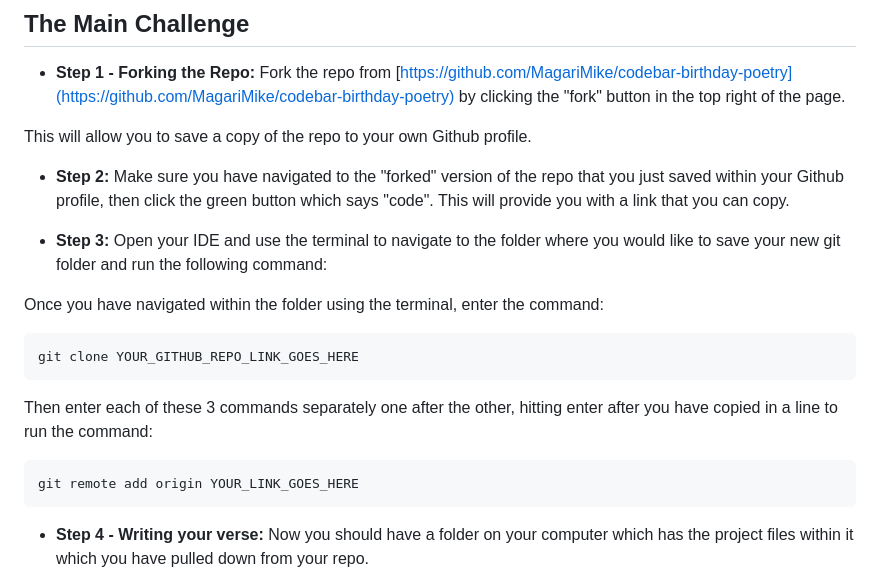
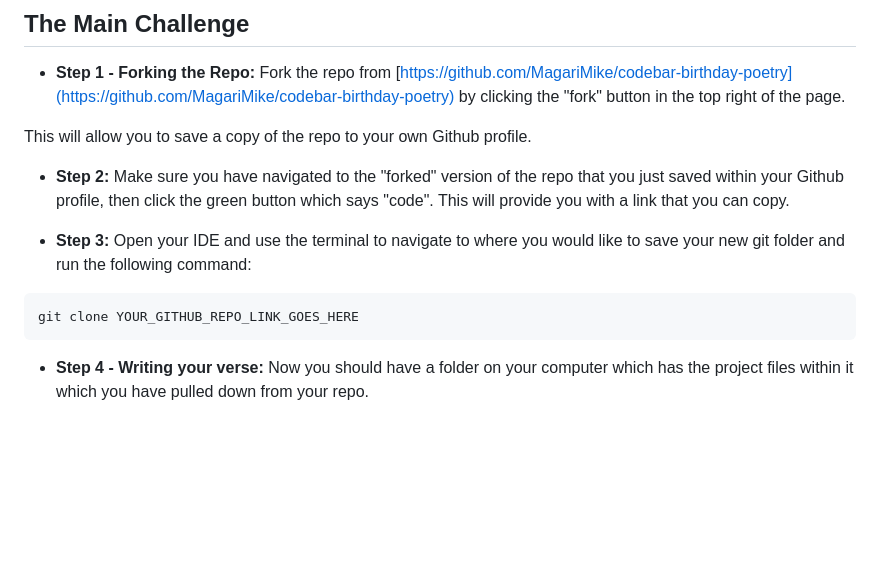
Before and after one commit to MagariMike/codebar-birthday-poetry, a Markdown page: README.md, the part around the change. GitHub-like rendering; blank space fills up the shorter version.

````diff
--- a/README.md
+++ b/README.md
@@ -23,18 +23,11 @@ This will allow you to save a copy of the repo to your own Github profile.
 - **Step 2:** Make sure you have navigated to the "forked" version of the repo that you just saved within your Github profile, then click the green button which says "code". This will provide you with a link that you can copy.
 
 
+- **Step 3:** Open your IDE and use the terminal to navigate to where you would like to save your new git folder and run the following command:
 
-- **Step 3:** Open your IDE and use the terminal to navigate to the folder where you would like to save your new git folder and run the following command:
-
-Once you have navigated within the folder using the terminal, enter the command:
 
 ```bash
 git clone YOUR_GITHUB_REPO_LINK_GOES_HERE
-```
-Then enter each of these 3 commands separately one after the other, hitting enter after you have copied in a line to run the command:
-
-```bash
-git remote add origin YOUR_LINK_GOES_HERE
 ```
 
 - **Step 4 - Writing your verse:** Now you should have a folder on your computer which has the project files within it which you have pulled down from your repo.
````
